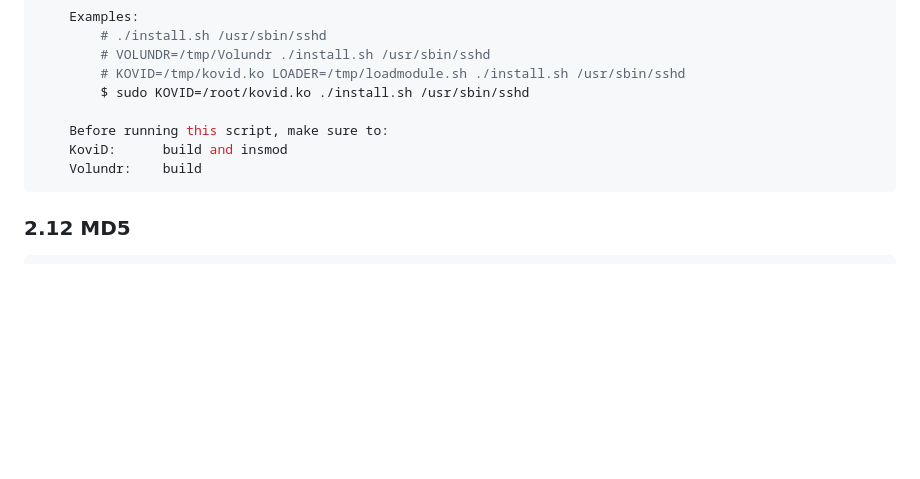
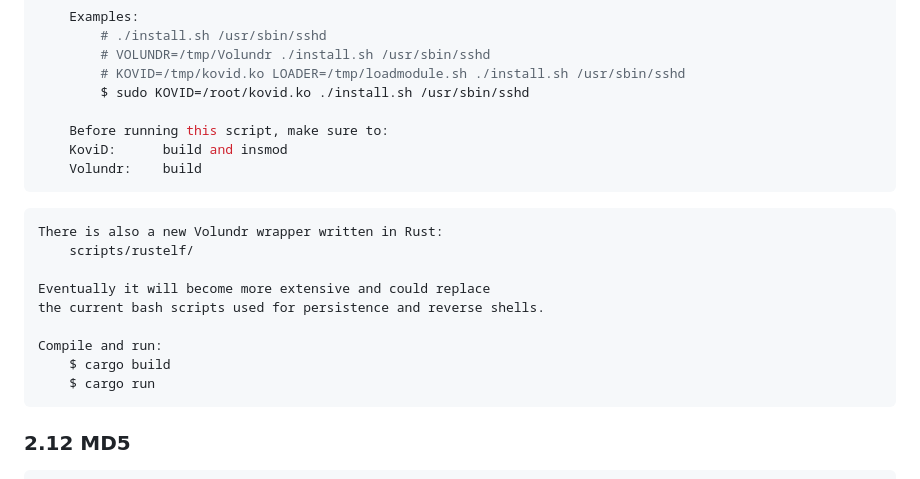
Before and after one commit to MathiasBynense/DHCP, a Markdown page: README.md, the part around the change. Drawn GitHub-style; blank space fills up the shorter version.

Commit message:
update readme about new Rust code

````diff
--- a/README.md
+++ b/README.md
@@ -462,6 +462,16 @@
     Volundr:    build
 ```
 
+    There is also a new Volundr wrapper written in Rust:
+        scripts/rustelf/
+
+    Eventually it will become more extensive and could replace
+    the current bash scripts used for persistence and reverse shells.
+
+    Compile and run:
+        $ cargo build
+        $ cargo run
+
 ### 2.12 MD5
 
     KoviD can fake md5 checksums and in lame but useful way.
````
